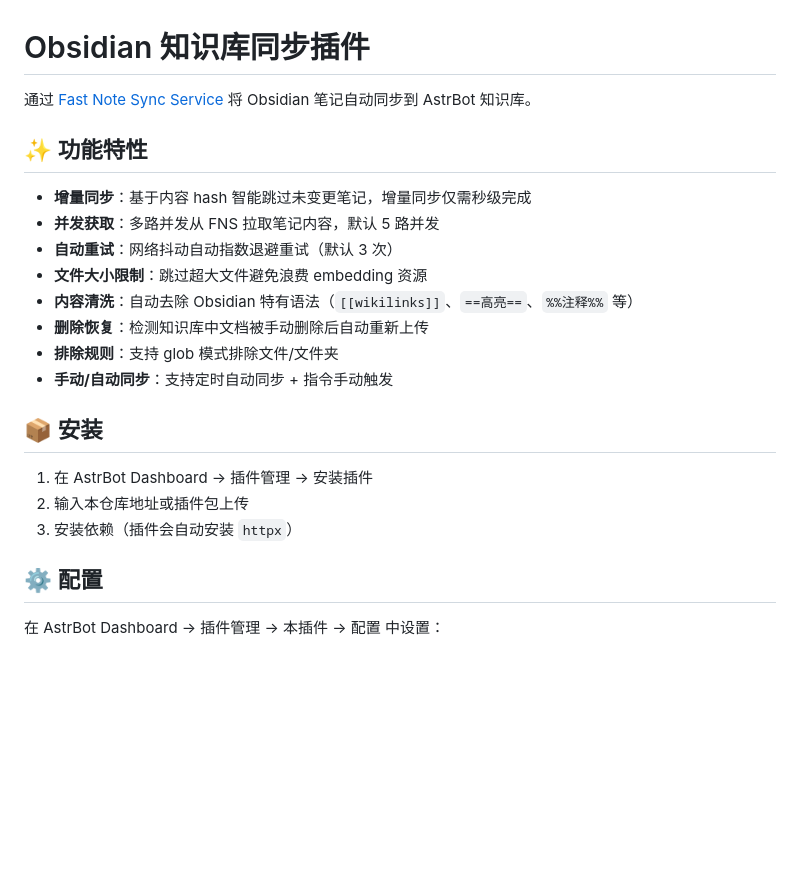
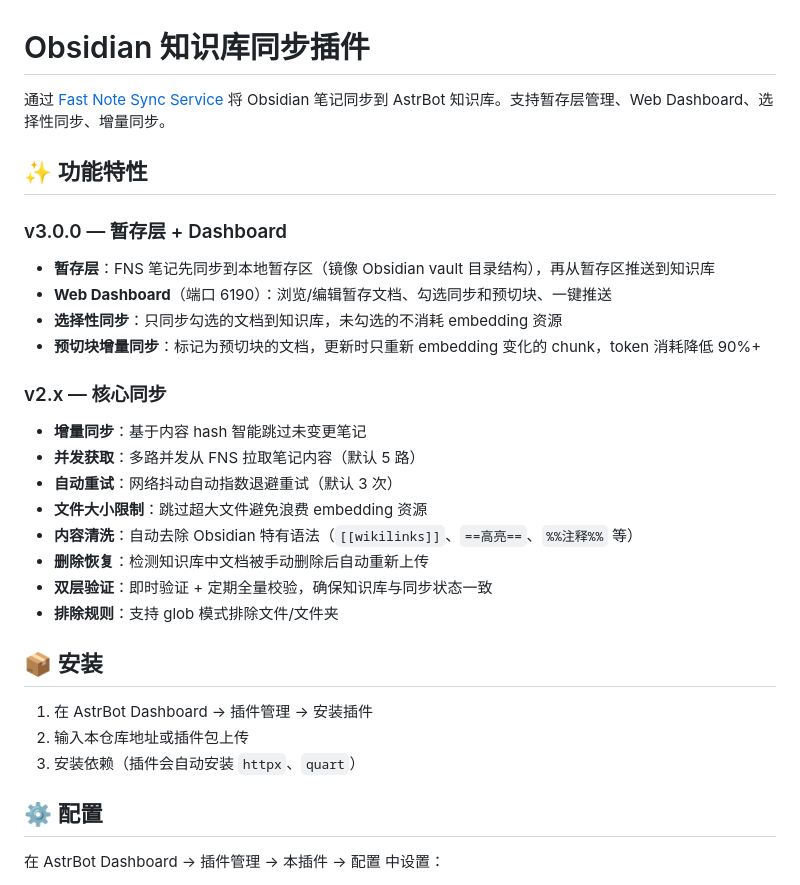
Before and after one commit to aimercat1994/astrbot_plugin_obsidian_kb_sync, a Markdown page: README.md, the part around one of its changes. Rendered like a GitHub page; blank space fills up the shorter version.

```diff
--- a/README.md
+++ b/README.md
@@ -1,23 +1,32 @@
 # Obsidian 知识库同步插件
 
-通过 [Fast Note Sync Service](https://github.com/your-repo/fast-note-sync) 将 Obsidian 笔记自动同步到 AstrBot 知识库。
+通过 [Fast Note Sync Service](https://github.com/your-repo/fast-note-sync) 将 Obsidian 笔记同步到 AstrBot 知识库。支持暂存层管理、Web Dashboard、选择性同步、增量同步。
 
 ## ✨ 功能特性
 
-- **增量同步**：基于内容 hash 智能跳过未变更笔记，增量同步仅需秒级完成
-- **并发获取**：多路并发从 FNS 拉取笔记内容，默认 5 路并发
+### v3.0.0 — 暂存层 + Dashboard
+
+- **暂存层**：FNS 笔记先同步到本地暂存区（镜像 Obsidian vault 目录结构），再从暂存区推送到知识库
+- **Web Dashboard**（端口 6190）：浏览/编辑暂存文档、勾选同步和预切块、一键推送
+- **选择性同步**：只同步勾选的文档到知识库，未勾选的不消耗 embedding 资源
+- **预切块增量同步**：标记为预切块的文档，更新时只重新 embedding 变化的 chunk，token 消耗降低 90%+
+
+### v2.x — 核心同步
+
+- **增量同步**：基于内容 hash 智能跳过未变更笔记
+- **并发获取**：多路并发从 FNS 拉取笔记内容（默认 5 路）
 - **自动重试**：网络抖动自动指数退避重试（默认 3 次）
 - **文件大小限制**：跳过超大文件避免浪费 embedding 资源
 - **内容清洗**：自动去除 Obsidian 特有语法（`[[wikilinks]]`、`==高亮==`、`%%注释%%` 等）
 - **删除恢复**：检测知识库中文档被手动删除后自动重新上传
+- **双层验证**：即时验证 + 定期全量校验，确保知识库与同步状态一致
 - **排除规则**：支持 glob 模式排除文件/文件夹
-- **手动/自动同步**：支持定时自动同步 + 指令手动触发
 
 ## 📦 安装
 
 1. 在 AstrBot Dashboard → 插件管理 → 安装插件
 2. 输入本仓库地址或插件包上传
-3. 安装依赖（插件会自动安装 `httpx`）
+3. 安装依赖（插件会自动安装 `httpx`、`quart`）
 
 ## ⚙️ 配置
 
```
Also changed, not shown: other parts of README.md (+70 -9 lines).
